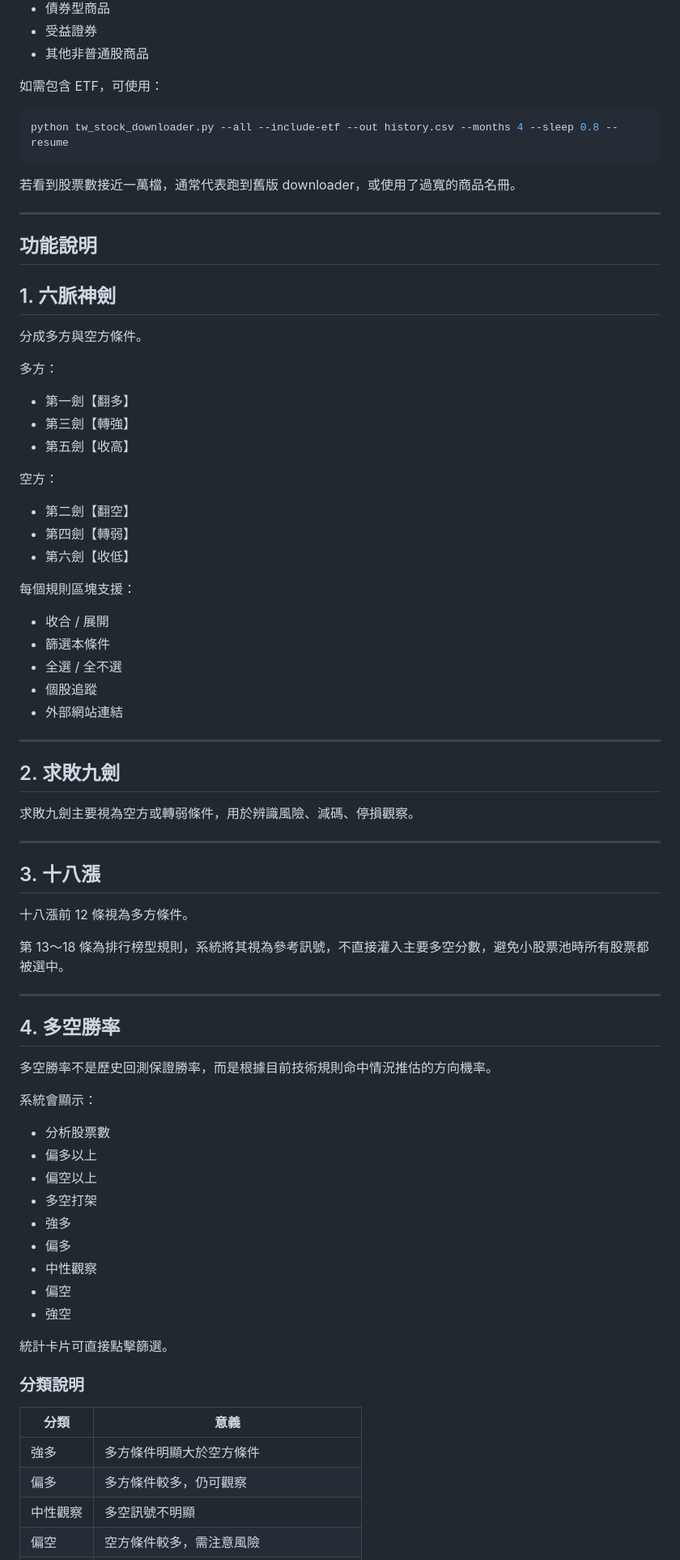
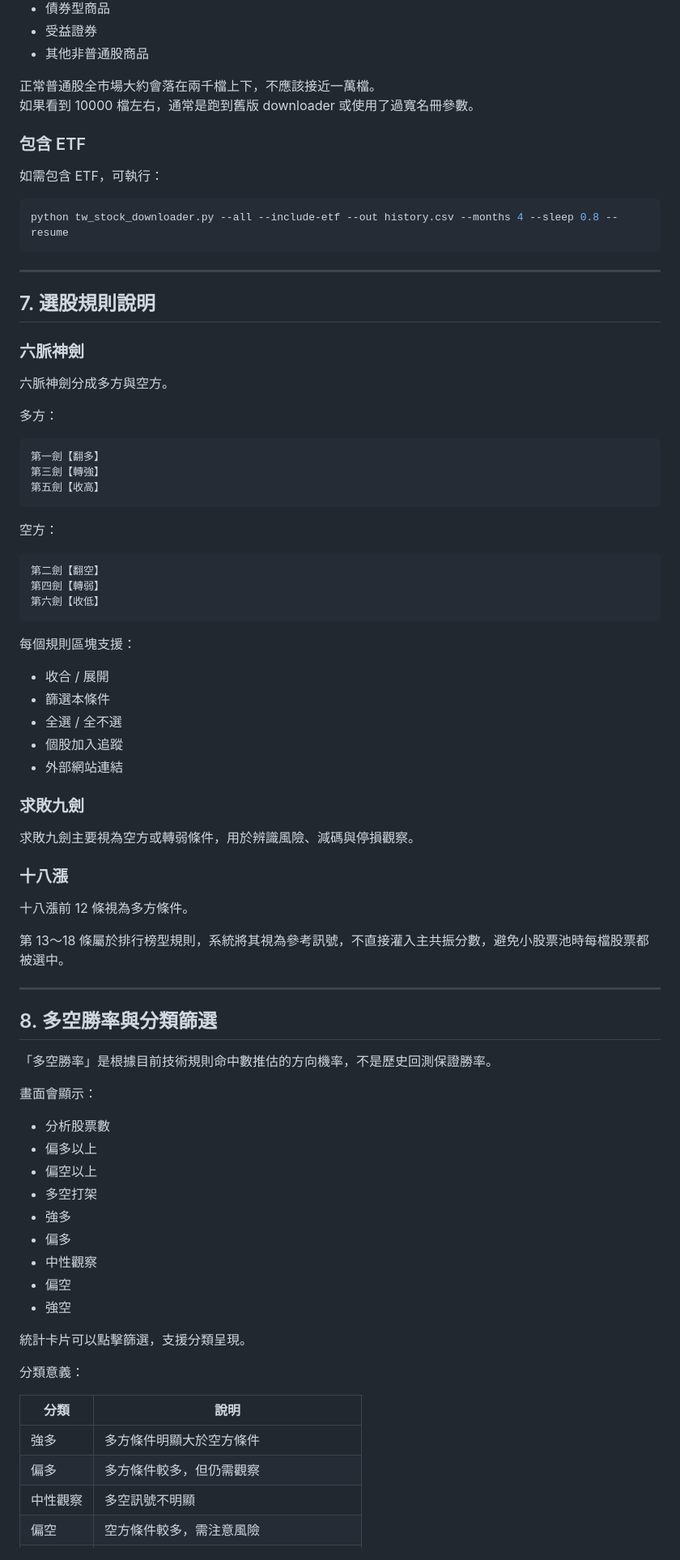
Before and after one commit to viruskingkk/twstock, a Markdown page: README.md, the part around one of its changes. Shown at 81% size. Rendered like a GitHub page.

````diff
--- a/README.md
+++ b/README.md
@@ -172,63 +167,66 @@ python tw_stock_downloader.py --all --out history.csv --months 4 --sleep 1.5 --r
 - 受益證券
 - 其他非普通股商品
 
-如需包含 ETF，可使用：
+正常普通股全市場大約會落在兩千檔上下，不應該接近一萬檔。
+如果看到 10000 檔左右，通常是跑到舊版 downloader 或使用了過寬名冊參數。
+
+### 包含 ETF
+
+如需包含 ETF，可執行：
 
 ```bash
 python tw_stock_downloader.py --all --include-etf --out history.csv --months 4 --sleep 0.8 --resume
 ```
 
-若看到股票數接近一萬檔，通常代表跑到舊版 downloader，或使用了過寬的商品名冊。
-
 ---
 
-## 功能說明
+## 7. 選股規則說明
 
-## 1. 六脈神劍
+### 六脈神劍
 
-分成多方與空方條件。
+六脈神劍分成多方與空方。
 
 多方：
 
-- 第一劍【翻多】
-- 第三劍【轉強】
-- 第五劍【收高】
+```text
+第一劍【翻多】
+第三劍【轉強】
+第五劍【收高】
+```
 
 空方：
 
-- 第二劍【翻空】
-- 第四劍【轉弱】
-- 第六劍【收低】
+```text
+第二劍【翻空】
+第四劍【轉弱】
+第六劍【收低】
+```
 
 每個規則區塊支援：
 
 - 收合 / 展開
 - 篩選本條件
 - 全選 / 全不選
-- 個股追蹤
+- 個股加入追蹤
 - 外部網站連結
+
+### 求敗九劍
+
+求敗九劍主要視為空方或轉弱條件，用於辨識風險、減碼與停損觀察。
+
+### 十八漲
+
+十八漲前 12 條視為多方條件。
+
+第 13～18 條屬於排行榜型規則，系統將其視為參考訊號，不直接灌入主共振分數，避免小股票池時每檔股票都被選中。
 
 ---
 
-## 2. 求敗九劍
+## 8. 多空勝率與分類篩選
 
-求敗九劍主要視為空方或轉弱條件，用於辨識風險、減碼、停損觀察。
+「多空勝率」是根據目前技術規則命中數推估的方向機率，不是歷史回測保證勝率。
 
----
-
-## 3. 十八漲
-
-十八漲前 12 條視為多方條件。
-
-第 13～18 條為排行榜型規則，系統將其視為參考訊號，不直接灌入主要多空分數，避免小股票池時所有股票都被選中。
-
----
-
-## 4. 多空勝率
-
-多空勝率不是歷史回測保證勝率，而是根據目前技術規則命中情況推估的方向機率。
-
-系統會顯示：
+畫面會顯示：
 
 - 分析股票數
 - 偏多以上
@@ -240,13 +238,13 @@ python tw_stock_downloader.py --all --include-etf --out history.csv --months 4 -
 - 偏空
 - 強空
 
-統計卡片可直接點擊篩選。
+統計卡片可以點擊篩選，支援分類呈現。
 
-### 分類說明
+分類意義：
 
-| 分類 | 意義 |
+| 分類 | 說明 |
 |---|---|
 | 強多 | 多方條件明顯大於空方條件 |
-| 偏多 | 多方條件較多，仍可觀察 |
+| 偏多 | 多方條件較多，但仍需觀察 |
 | 中性觀察 | 多空訊號不明顯 |
 | 偏空 | 空方條件較多，需注意風險 |
````
Also changed, not shown: other parts of README.md (+132 -138 lines).
